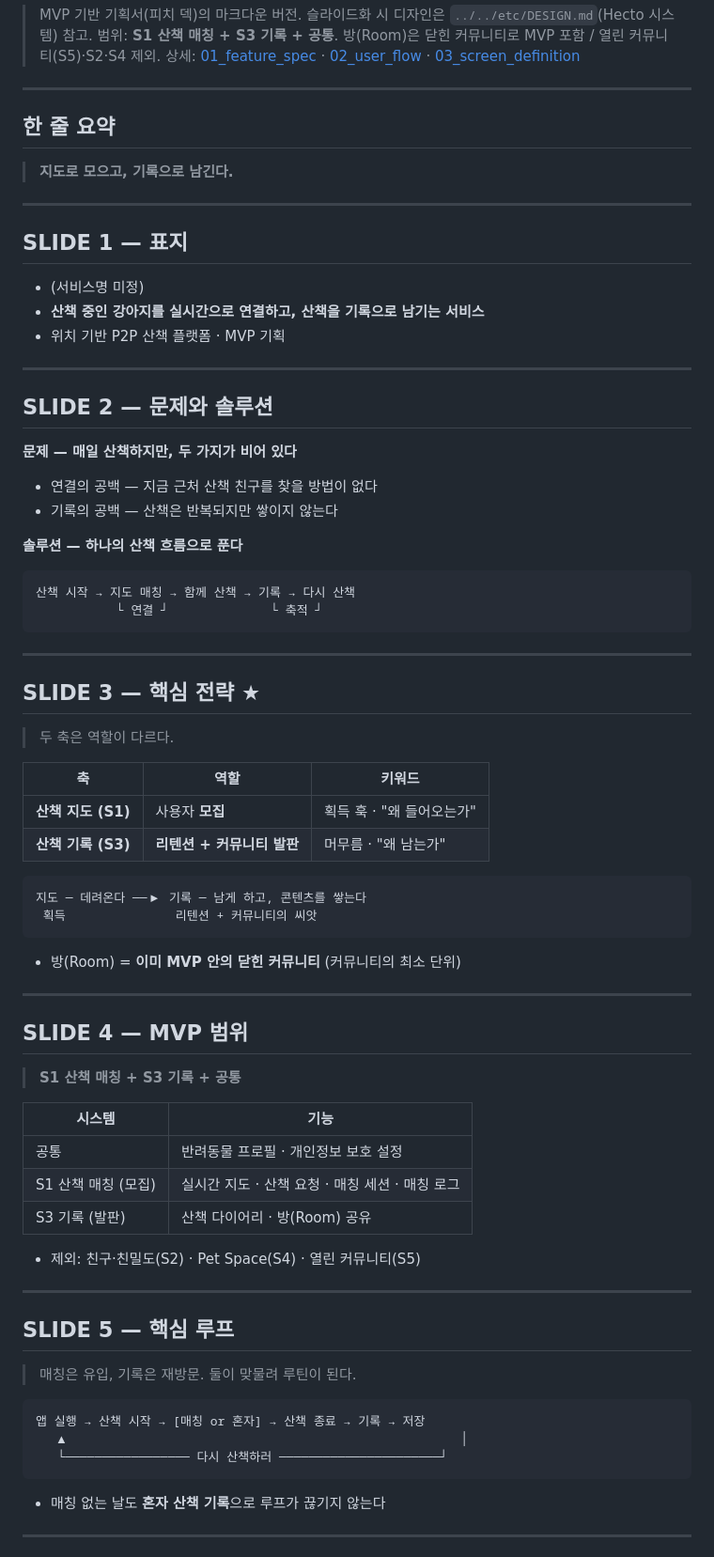
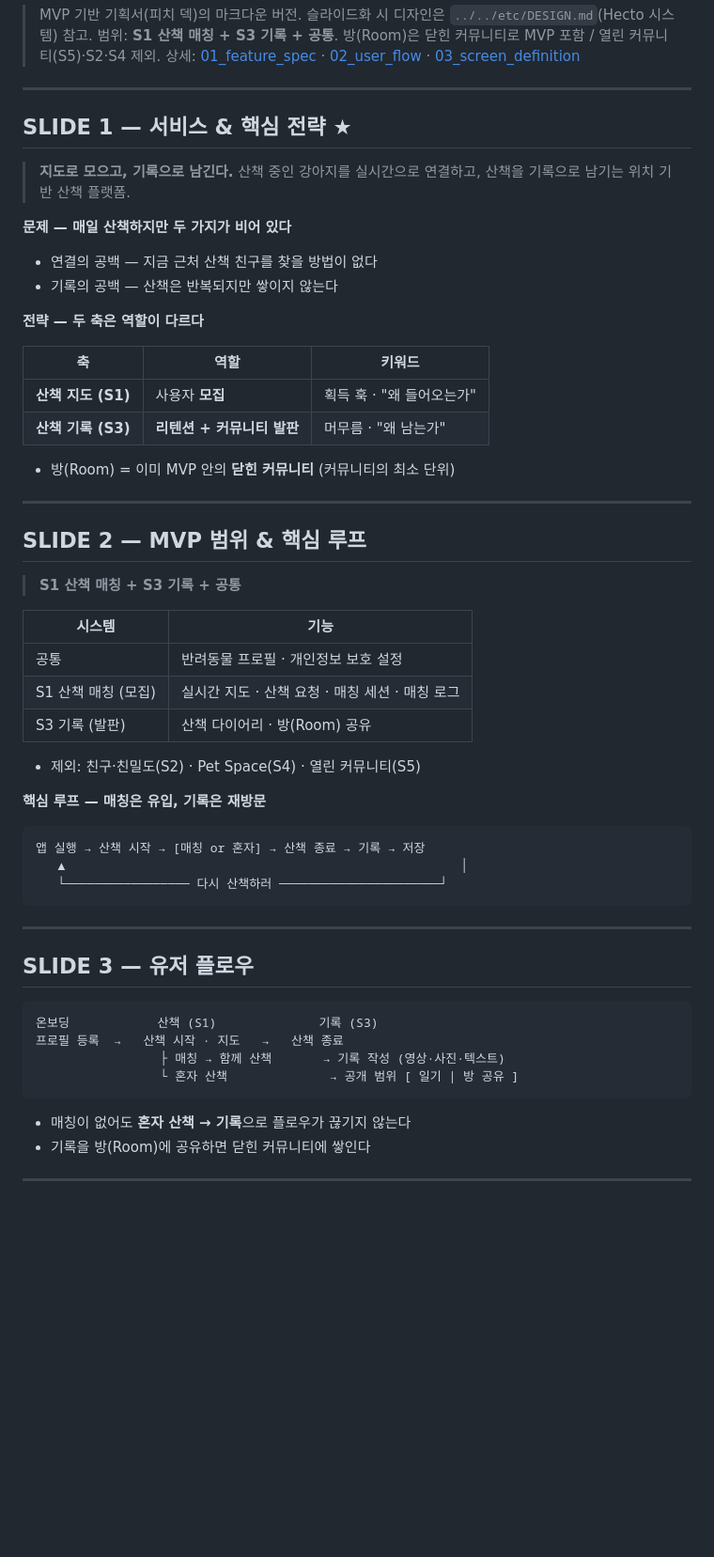
Before and after one commit to hecto-sylee/alpha-blip, a Markdown page: docs/mvp_planning/05_planning_deck.md, the part around one of its changes. Shown at 94% size. Rendered like a GitHub page; blank space fills up the shorter version.

Commit message:
Restructure deck to 4 slides with user flow
표지 제거, 슬라이드 통합으로 7장 → 4장:
- SLIDE 1: 정의+문제·솔루션+2축 전략 통합
- SLIDE 2: MVP 범위+핵심 루프 통합
- SLIDE 3: 검증 지표 → 유저 플로우로 교체
- SLIDE 4: To-Be 커뮤니티 확장

Co-Authored-By: Claude Opus 4.8 <noreply@anthropic.com>

````diff
--- a/docs/mvp_planning/05_planning_deck.md
+++ b/docs/mvp_planning/05_planning_deck.md
@@ -6,55 +6,28 @@
 
 ---
 
-## 한 줄 요약
+## SLIDE 1 — 서비스 & 핵심 전략 ★
 
 > **지도로 모으고, 기록으로 남긴다.**
+> 산책 중인 강아지를 실시간으로 연결하고, 산책을 기록으로 남기는 위치 기반 산책 플랫폼.
 
----
-
-## SLIDE 1 — 표지
-
-- (서비스명 미정)
-- **산책 중인 강아지를 실시간으로 연결하고, 산책을 기록으로 남기는 서비스**
-- 위치 기반 P2P 산책 플랫폼 · MVP 기획
-
----
-
-## SLIDE 2 — 문제와 솔루션
-
-**문제 — 매일 산책하지만, 두 가지가 비어 있다**
+**문제 — 매일 산책하지만 두 가지가 비어 있다**
 
 - 연결의 공백 — 지금 근처 산책 친구를 찾을 방법이 없다
 - 기록의 공백 — 산책은 반복되지만 쌓이지 않는다
 
-**솔루션 — 하나의 산책 흐름으로 푼다**
-
-```
-산책 시작 → 지도 매칭 → 함께 산책 → 기록 → 다시 산책
-           └ 연결 ┘              └ 축적 ┘
-```
-
----
-
-## SLIDE 3 — 핵심 전략 ★
-
-> 두 축은 역할이 다르다.
+**전략 — 두 축은 역할이 다르다**
 
 | 축 | 역할 | 키워드 |
 |---|---|---|
 | **산책 지도 (S1)** | 사용자 **모집** | 획득 훅 · "왜 들어오는가" |
 | **산책 기록 (S3)** | **리텐션 + 커뮤니티 발판** | 머무름 · "왜 남는가" |
 
-```
-지도 ─ 데려온다 ──▶ 기록 ─ 남게 하고, 콘텐츠를 쌓는다
- 획득               리텐션 + 커뮤니티의 씨앗
-```
-
-- 방(Room) = **이미 MVP 안의 닫힌 커뮤니티** (커뮤니티의 최소 단위)
+- 방(Room) = 이미 MVP 안의 **닫힌 커뮤니티** (커뮤니티의 최소 단위)
 
 ---
 
-## SLIDE 4 — MVP 범위
+## SLIDE 2 — MVP 범위 & 핵심 루프
 
 > **S1 산책 매칭 + S3 기록 + 공통**
 
@@ -66,11 +39,7 @@
 
 - 제외: 친구·친밀도(S2) · Pet Space(S4) · 열린 커뮤니티(S5)
 
----
-
-## SLIDE 5 — 핵심 루프
-
-> 매칭은 유입, 기록은 재방문. 둘이 맞물려 루틴이 된다.
+**핵심 루프 — 매칭은 유입, 기록은 재방문**
 
 ```
 앱 실행 → 산책 시작 → [매칭 or 혼자] → 산책 종료 → 기록 → 저장
@@ -78,7 +47,19 @@
    └───────────────── 다시 산책하러 ──────────────────────┘
 ```
 
-- 매칭 없는 날도 **혼자 산책 기록**으로 루프가 끊기지 않는다
+---
+
+## SLIDE 3 — 유저 플로우
+
+```
+온보딩            산책 (S1)              기록 (S3)
+프로필 등록  →   산책 시작 · 지도   →   산책 종료
+                 ├ 매칭 → 함께 산책       → 기록 작성 (영상·사진·텍스트)
+                 └ 혼자 산책              → 공개 범위 [ 일기 | 방 공유 ]
+```
+
+- 매칭이 없어도 **혼자 산책 → 기록**으로 플로우가 끊기지 않는다
+- 기록을 방(Room)에 공유하면 닫힌 커뮤니티에 쌓인다
 
 ---
 
````
Also changed, not shown: other parts of docs/mvp_planning/05_planning_deck.md (+2 -13 lines).
